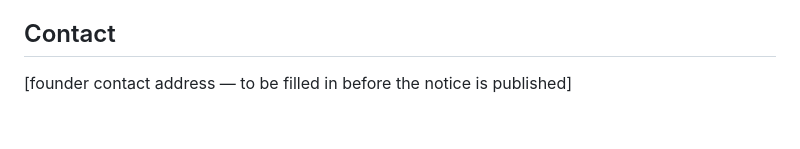
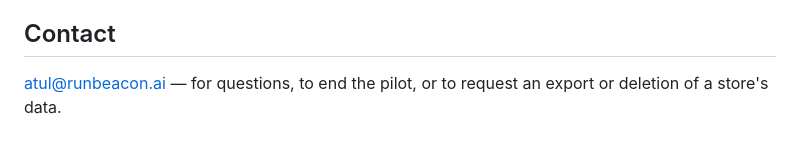
Before and after one commit to ashu37/beaconai-customer-ready, a Markdown page: docs/PRIVACY_NOTICE.md, the part around the change. Drawn GitHub-style.

```diff
--- a/docs/PRIVACY_NOTICE.md
+++ b/docs/PRIVACY_NOTICE.md
@@ -102,4 +102,5 @@ BeaconAI directly at the address below.
 
 ## Contact
 
-[founder contact address — to be filled in before the notice is published]
+atul@runbeacon.ai — for questions, to end the pilot, or to request an export or deletion of a
+store's data.
```
Also changed, not shown: docs/SECURITY_HARDENING_PLAN.md (+3 -1 lines).
